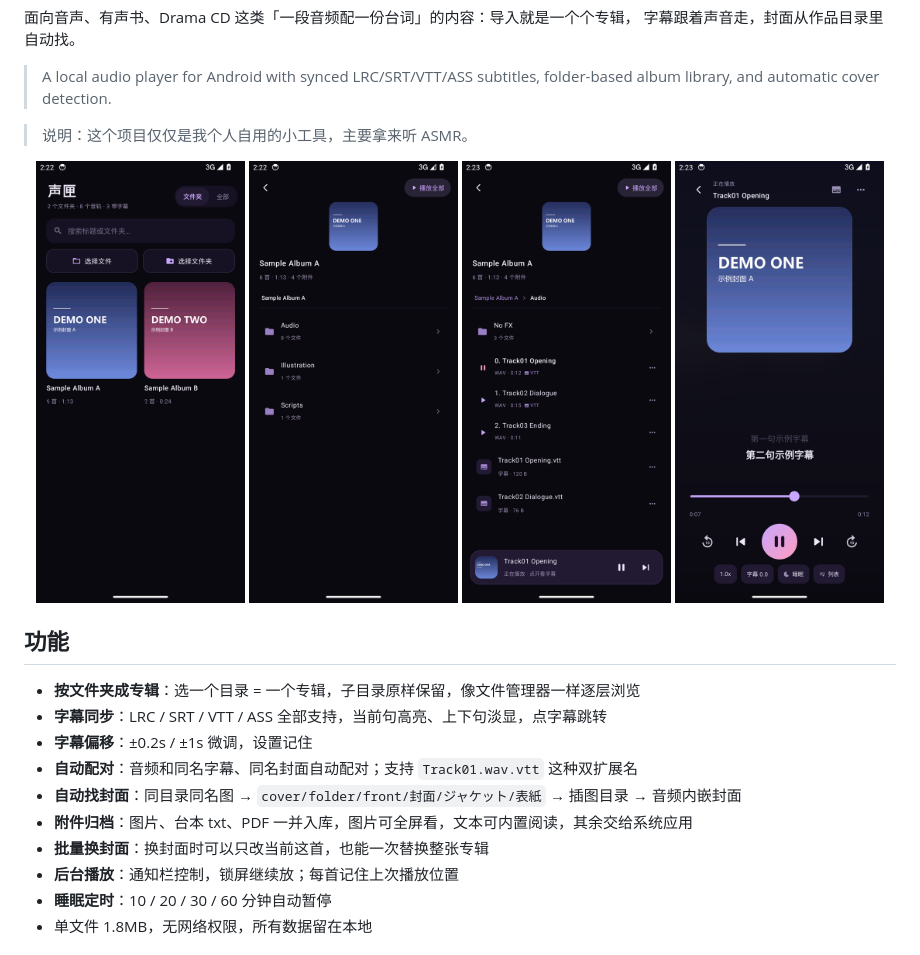
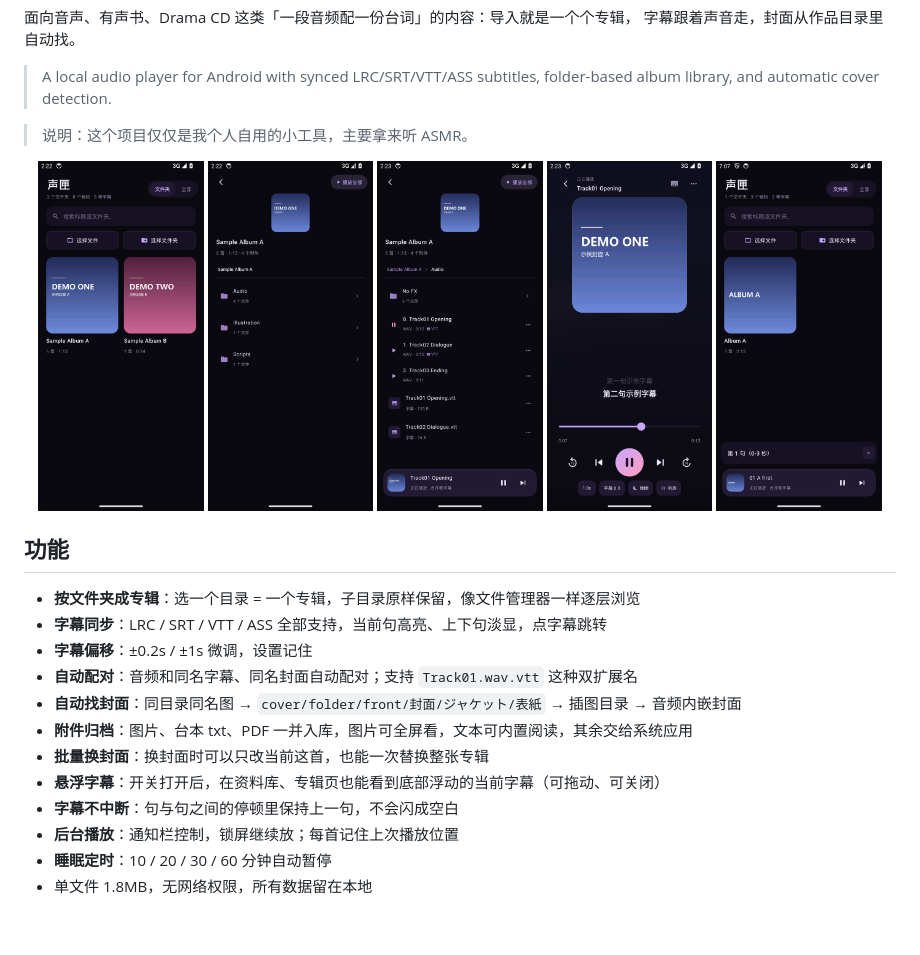
Before and after one commit to wan3/koebox, a Markdown page: README.md, the part around the change. Rendered like a GitHub page; pictures changed too: docs/screenshots/floating.png (added); blank space fills up the shorter version.

Commit message:
feat 1.8：悬浮字幕、字幕保持上一句
- 新增悬浮字幕开关（播放页 ⋯ 面板），播放时在资料库/专辑页底部显示当前字幕，可拖动、可关闭
- 字幕索引改为保持式：句间停顿不再清空，一直显示到下一句出现
- 选封面时增加日志，便于排查源文件问题
- README 功能列表与截图更新

```diff
--- a/README.md
+++ b/README.md
@@ -11,10 +11,11 @@
 > 说明：这个项目仅仅是我个人自用的小工具，主要拿来听 ASMR。
 
 <p align="center">
-  <img src="docs/screenshots/home.png" width="24%" alt="资料库" />
-  <img src="docs/screenshots/album.png" width="24%" alt="专辑目录" />
-  <img src="docs/screenshots/tracks.png" width="24%" alt="曲目列表" />
-  <img src="docs/screenshots/player.png" width="24%" alt="播放页" />
+  <img src="docs/screenshots/home.png" width="19%" alt="资料库" />
+  <img src="docs/screenshots/album.png" width="19%" alt="专辑目录" />
+  <img src="docs/screenshots/tracks.png" width="19%" alt="曲目列表" />
+  <img src="docs/screenshots/player.png" width="19%" alt="播放页" />
+  <img src="docs/screenshots/floating.png" width="19%" alt="悬浮字幕" />
 </p>
 
 ## 功能
@@ -26,6 +27,8 @@
 - **自动找封面**：同目录同名图 → `cover/folder/front/封面/ジャケット/表紙` → 插图目录 → 音频内嵌封面
 - **附件归档**：图片、台本 txt、PDF 一并入库，图片可全屏看，文本可内置阅读，其余交给系统应用
 - **批量换封面**：换封面时可以只改当前这首，也能一次替换整张专辑
+- **悬浮字幕**：开关打开后，在资料库、专辑页也能看到底部浮动的当前字幕（可拖动、可关闭）
+- **字幕不中断**：句与句之间的停顿里保持上一句，不会闪成空白
 - **后台播放**：通知栏控制，锁屏继续放；每首记住上次播放位置
 - **睡眠定时**：10 / 20 / 30 / 60 分钟自动暂停
 - 单文件 1.8MB，无网络权限，所有数据留在本地
```
Also changed, not shown: 7 other files.
